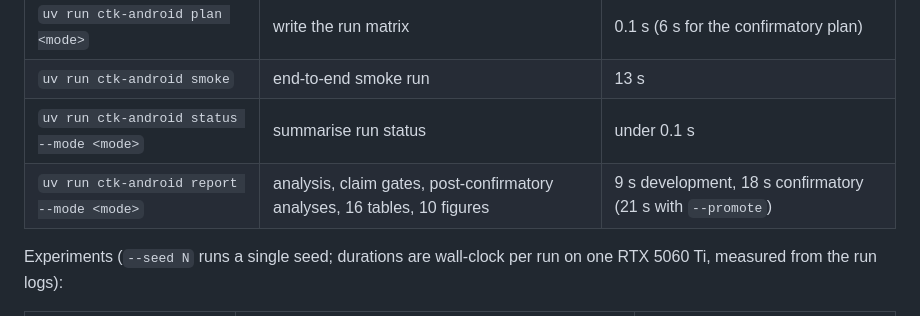
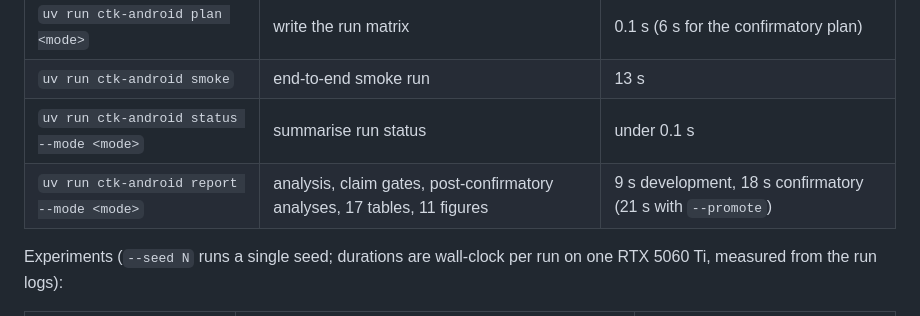
Before and after one commit to naslouby-salahe/ctk-android, a Markdown page: README.md, the part around the change. Drawn GitHub-style.

Commit message:
docs: README and technical tree list the client CTK table and figure

```diff
--- a/README.md
+++ b/README.md
@@ -60,7 +60,7 @@ Setup, then one command per experiment. Every `run` regenerates the analysis, ta
 | `uv run ctk-android plan <mode>` | write the run matrix | 0.1 s (6 s for the confirmatory plan) |
 | `uv run ctk-android smoke` | end-to-end smoke run | 13 s |
 | `uv run ctk-android status --mode <mode>` | summarise run status | under 0.1 s |
-| `uv run ctk-android report --mode <mode>` | analysis, claim gates, post-confirmatory analyses, 16 tables, 10 figures | 9 s development, 18 s confirmatory (21 s with `--promote`) |
+| `uv run ctk-android report --mode <mode>` | analysis, claim gates, post-confirmatory analyses, 17 tables, 11 figures | 9 s development, 18 s confirmatory (21 s with `--promote`) |
 
 Experiments (`--seed N` runs a single seed; durations are wall-clock per run on one RTX 5060 Ti, measured from the run logs):
 
```
Also changed, not shown: docs/technical_docs.md (+5 -1 lines).
